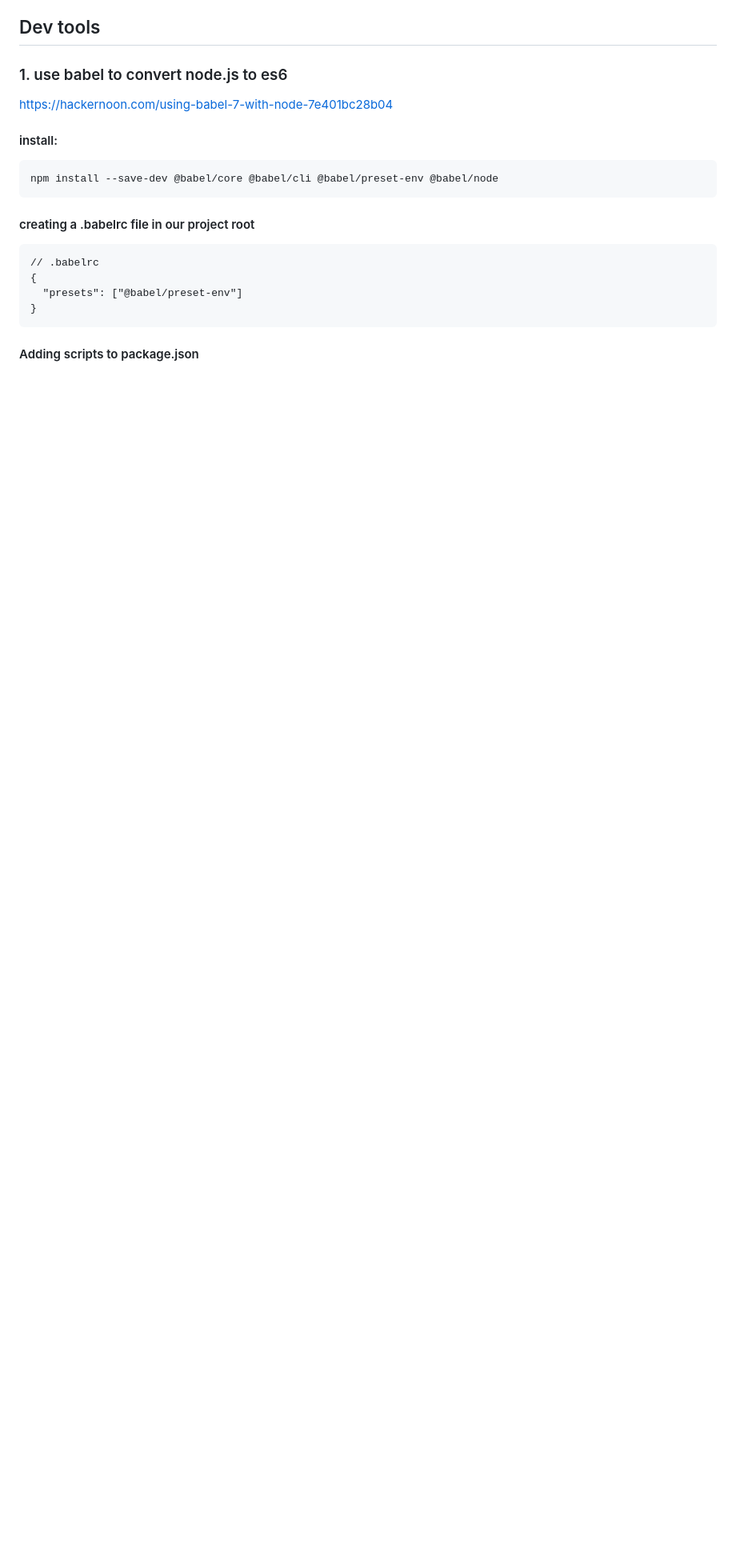
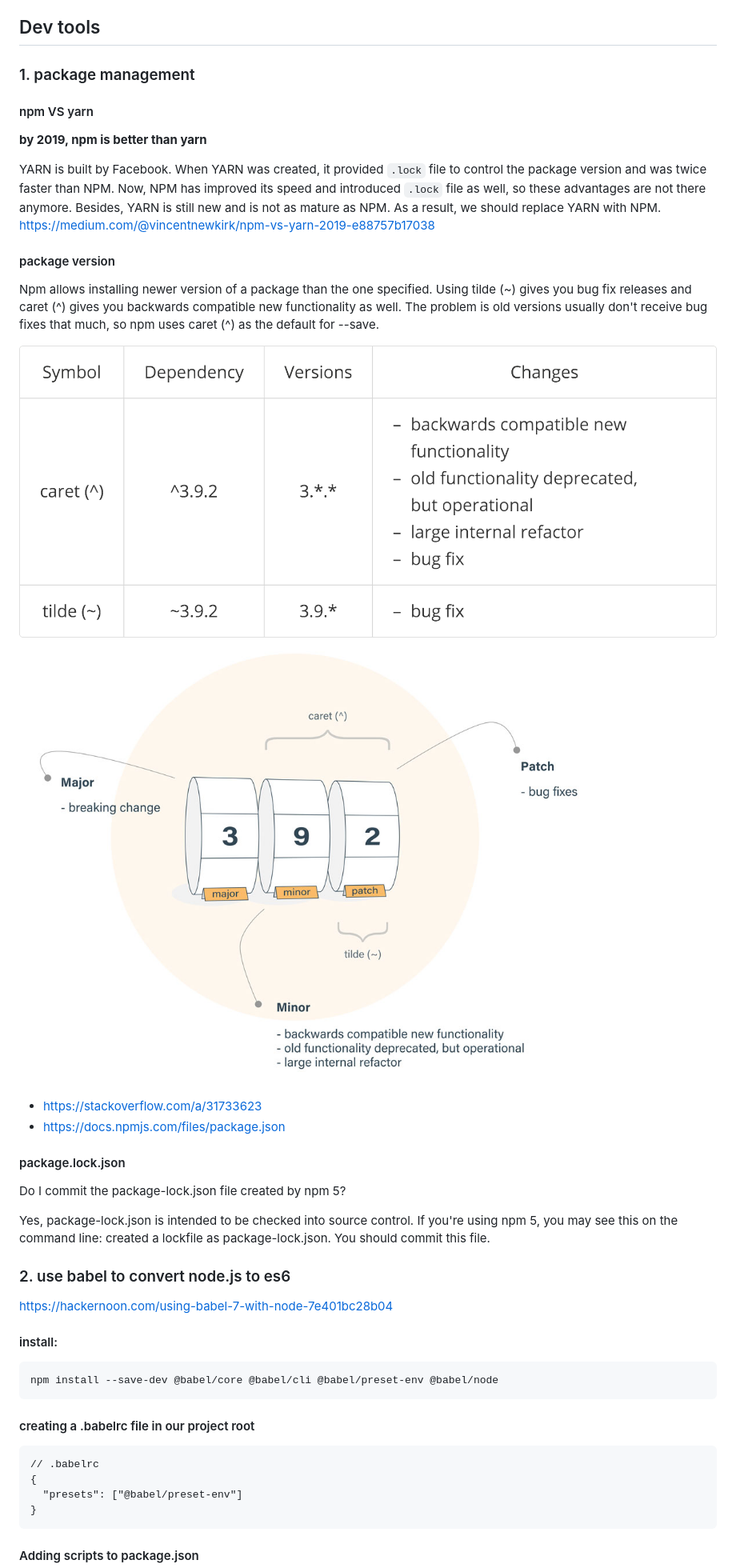
Before and after one commit to luZheng-1122/learningWeb, a Markdown page: practice/Nodejs.md, the part around the change printed below. Shown: that part at 80% size. Drawn GitHub-style; pictures changed too: practice/img/node_package_version.jpg (added), practice/img/tilde_caret.png (added); blank space fills up the shorter version.

Commit message:
doc(node): compare npm and yarn.

````diff
--- a/practice/Nodejs.md
+++ b/practice/Nodejs.md
@@ -7,7 +7,32 @@ Check ES implementation of different node version: https://node.green/
 
 ## Dev tools
 
-### 1. use babel to convert node.js to es6
+### 1. package management
+
+#### npm VS yarn
+
+**by 2019, npm is better than yarn**
+
+YARN is built by Facebook.
+When YARN was created, it provided `.lock` file to control the package version and was twice faster than NPM. Now, NPM has improved its speed and introduced `.lock` file as well, so these advantages are not there anymore. Besides, YARN is still new and is not as mature as NPM. As a result, we should replace YARN with NPM.
+https://medium.com/@vincentnewkirk/npm-vs-yarn-2019-e88757b17038
+
+#### package version
+Npm allows installing newer version of a package than the one specified. Using tilde (~) gives you bug fix releases and caret (^) gives you backwards compatible new functionality as well.
+The problem is old versions usually don't receive bug fixes that much, so npm uses caret (^) as the default for --save.
+
+![tilde_and_caret](./img/tilde_caret.png)
+![node_package_version](./img/node_package_version.jpg)
+* https://stackoverflow.com/a/31733623
+* https://docs.npmjs.com/files/package.json
+
+#### package.lock.json
+
+Do I commit the package-lock.json file created by npm 5?
+
+Yes, package-lock.json is intended to be checked into source control. If you're using npm 5, you may see this on the command line: created a lockfile as package-lock.json. You should commit this file.
+
+### 2. use babel to convert node.js to es6
 https://hackernoon.com/using-babel-7-with-node-7e401bc28b04
 #### install:
 ```bash
````
Also changed, not shown: other parts of practice/Nodejs.md (+1 -1 lines), 2 other files.
